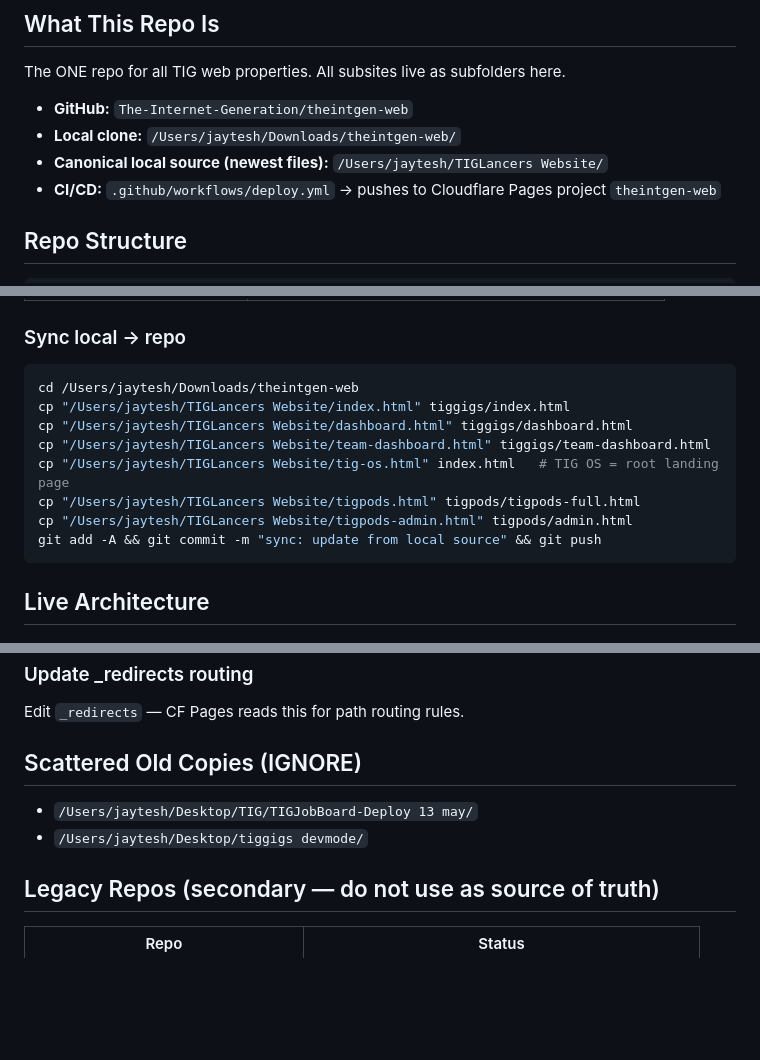
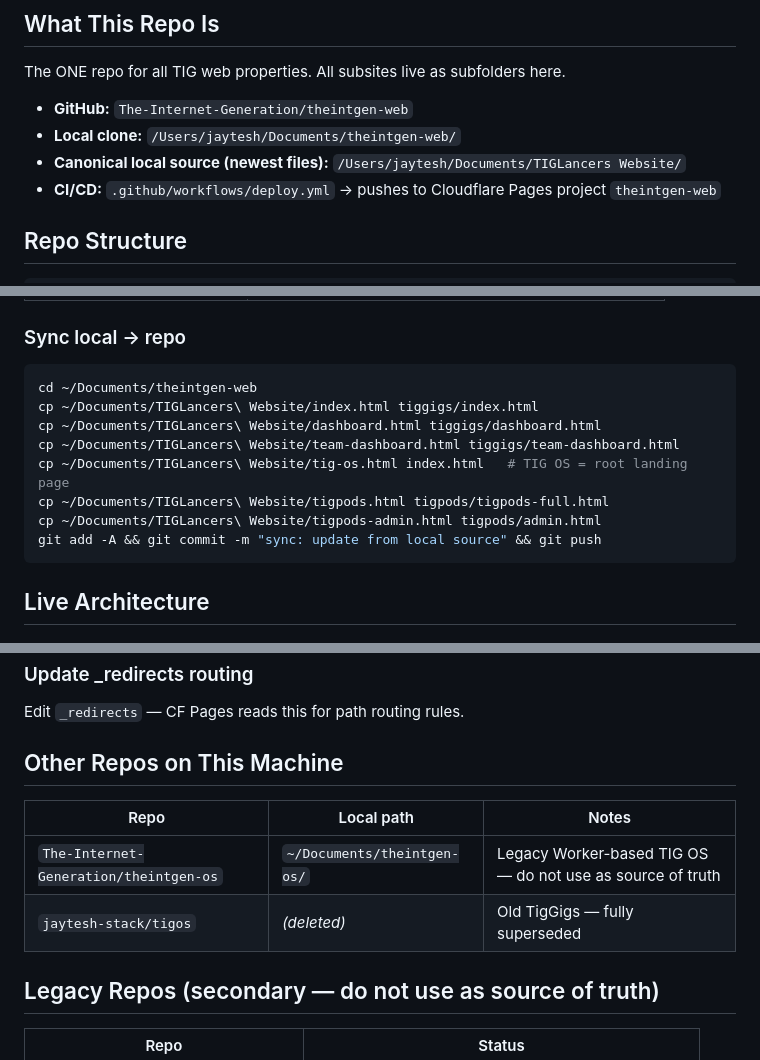
Before and after one commit to The-Internet-Generation/theintgen-web, a Markdown page: CLAUDE.md, 3 parts joined by grey strips. Rendered like a GitHub page; blank space fills up the shorter version.

Commit message:
chore: update local paths — repo moving to Documents

````diff
--- a/CLAUDE.md
+++ b/CLAUDE.md
@@ -4,8 +4,8 @@
 ## What This Repo Is
 The ONE repo for all TIG web properties. All subsites live as subfolders here.
 - **GitHub:** `The-Internet-Generation/theintgen-web`
-- **Local clone:** `/Users/jaytesh/Downloads/theintgen-web/`
-- **Canonical local source (newest files):** `/Users/jaytesh/TIGLancers Website/`
+- **Local clone:** `/Users/jaytesh/Documents/theintgen-web/`
+- **Canonical local source (newest files):** `/Users/jaytesh/Documents/TIGLancers Website/`
 - **CI/CD:** `.github/workflows/deploy.yml` → pushes to Cloudflare Pages project `theintgen-web`
 
 ## Repo Structure
@@ -41,13 +41,13 @@ Run the sync command below before making changes to ensure you're on the newest
 
 ### Sync local → repo
 ```bash
-cd /Users/jaytesh/Downloads/theintgen-web
-cp "/Users/jaytesh/TIGLancers Website/index.html" tiggigs/index.html
-cp "/Users/jaytesh/TIGLancers Website/dashboard.html" tiggigs/dashboard.html
-cp "/Users/jaytesh/TIGLancers Website/team-dashboard.html" tiggigs/team-dashboard.html
-cp "/Users/jaytesh/TIGLancers Website/tig-os.html" index.html   # TIG OS = root landing page
-cp "/Users/jaytesh/TIGLancers Website/tigpods.html" tigpods/tigpods-full.html
-cp "/Users/jaytesh/TIGLancers Website/tigpods-admin.html" tigpods/admin.html
+cd ~/Documents/theintgen-web
+cp ~/Documents/TIGLancers\ Website/index.html tiggigs/index.html
+cp ~/Documents/TIGLancers\ Website/dashboard.html tiggigs/dashboard.html
+cp ~/Documents/TIGLancers\ Website/team-dashboard.html tiggigs/team-dashboard.html
+cp ~/Documents/TIGLancers\ Website/tig-os.html index.html   # TIG OS = root landing page
+cp ~/Documents/TIGLancers\ Website/tigpods.html tigpods/tigpods-full.html
+cp ~/Documents/TIGLancers\ Website/tigpods-admin.html tigpods/admin.html
 git add -A && git commit -m "sync: update from local source" && git push
 ```
 
@@ -100,9 +100,11 @@ Create a new folder (e.g. `tighq/`) with an `index.html`, push to main.
 ### Update _redirects routing
 Edit `_redirects` — CF Pages reads this for path routing rules.
 
-## Scattered Old Copies (IGNORE)
-- `/Users/jaytesh/Desktop/TIG/TIGJobBoard-Deploy 13 may/`
-- `/Users/jaytesh/Desktop/tiggigs devmode/`
+## Other Repos on This Machine
+| Repo | Local path | Notes |
+|---|---|---|
+| `The-Internet-Generation/theintgen-os` | `~/Documents/theintgen-os/` | Legacy Worker-based TIG OS — do not use as source of truth |
+| `jaytesh-stack/tigos` | *(deleted)* | Old TigGigs — fully superseded |
 
 ## Legacy Repos (secondary — do not use as source of truth)
 | Repo | Status |
````
Also changed, not shown: other parts of CLAUDE.md (+1 -1 lines).
